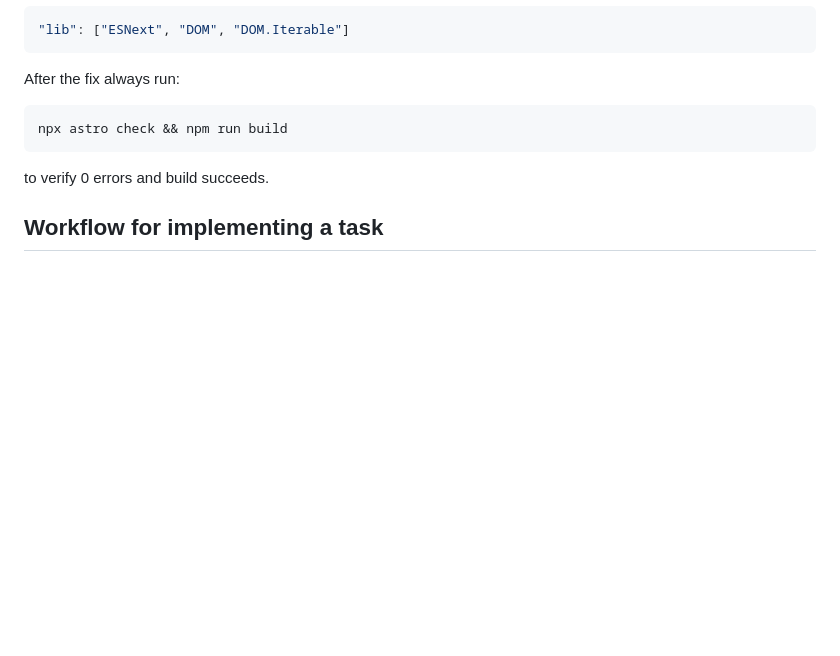
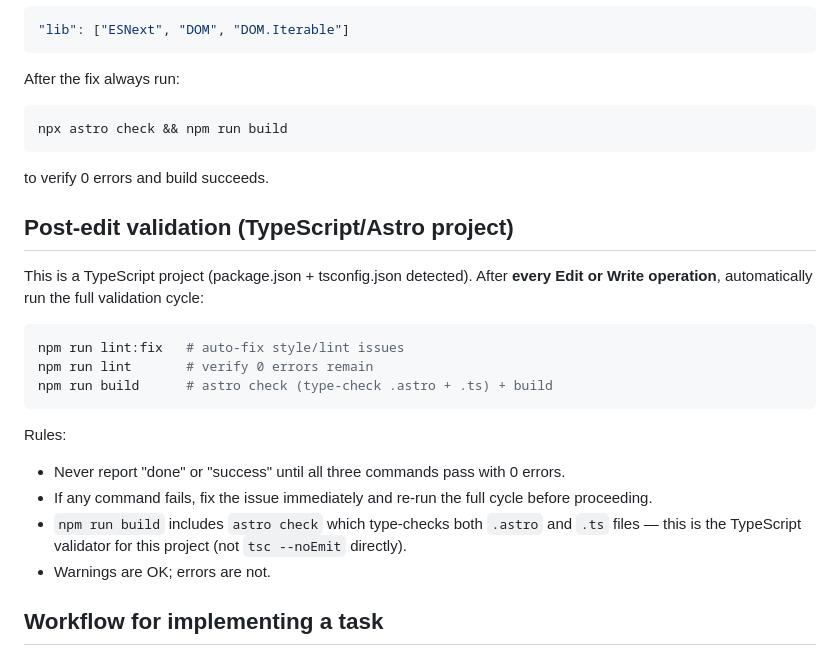
Before and after one commit to Svetlanazav/mycolortype, a Markdown page: CLAUDE.md, the part around the change. Rendered like a GitHub page; blank space fills up the shorter version.

Commit message:
docs(claude.md): add post-edit validation rule

````diff
--- a/CLAUDE.md
+++ b/CLAUDE.md
@@ -87,6 +87,23 @@ npx astro check && npm run build
 
 to verify 0 errors and build succeeds.
 
+## Post-edit validation (TypeScript/Astro project)
+
+This is a TypeScript project (package.json + tsconfig.json detected). After **every Edit or Write operation**, automatically run the full validation cycle:
+
+```bash
+npm run lint:fix   # auto-fix style/lint issues
+npm run lint       # verify 0 errors remain
+npm run build      # astro check (type-check .astro + .ts) + build
+```
+
+Rules:
+
+- Never report "done" or "success" until all three commands pass with 0 errors.
+- If any command fails, fix the issue immediately and re-run the full cycle before proceeding.
+- `npm run build` includes `astro check` which type-checks both `.astro` and `.ts` files — this is the TypeScript validator for this project (not `tsc --noEmit` directly).
+- Warnings are OK; errors are not.
+
 ## Workflow for implementing a task
 
 - use `gh` to access GitHub
````
